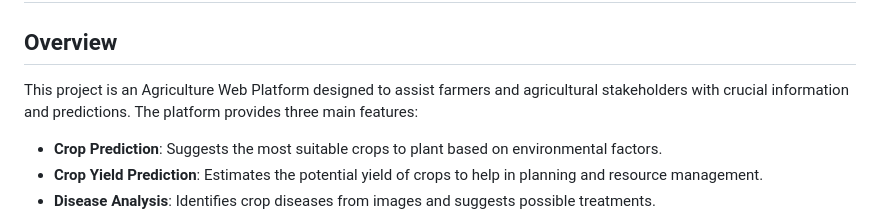
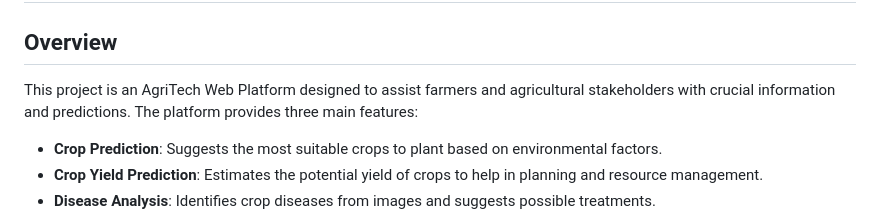
Before and after one commit to Tusharedith/Agritech, a Markdown page: README.md, the part around the change printed below. Rendered like a GitHub page.

```diff
--- a/README.md
+++ b/README.md
@@ -6,7 +6,7 @@
     <h1>AgriTech Web Platform</h1>
 
    <h2>Overview</h2>
-    <p>This project is an Agriculture Web Platform designed to assist farmers and agricultural stakeholders with crucial information and predictions. The platform provides three main features:</p>
+    <p>This project is an AgriTech Web Platform designed to assist farmers and agricultural stakeholders with crucial information and predictions. The platform provides three main features:</p>
     <ul>
         <li><strong>Crop Prediction</strong>: Suggests the most suitable crops to plant based on environmental factors.</li>
         <li><strong>Crop Yield Prediction</strong>: Estimates the potential yield of crops to help in planning and resource management.</li>
```
Also changed, not shown: other parts of README.md (+3 -3 lines).
